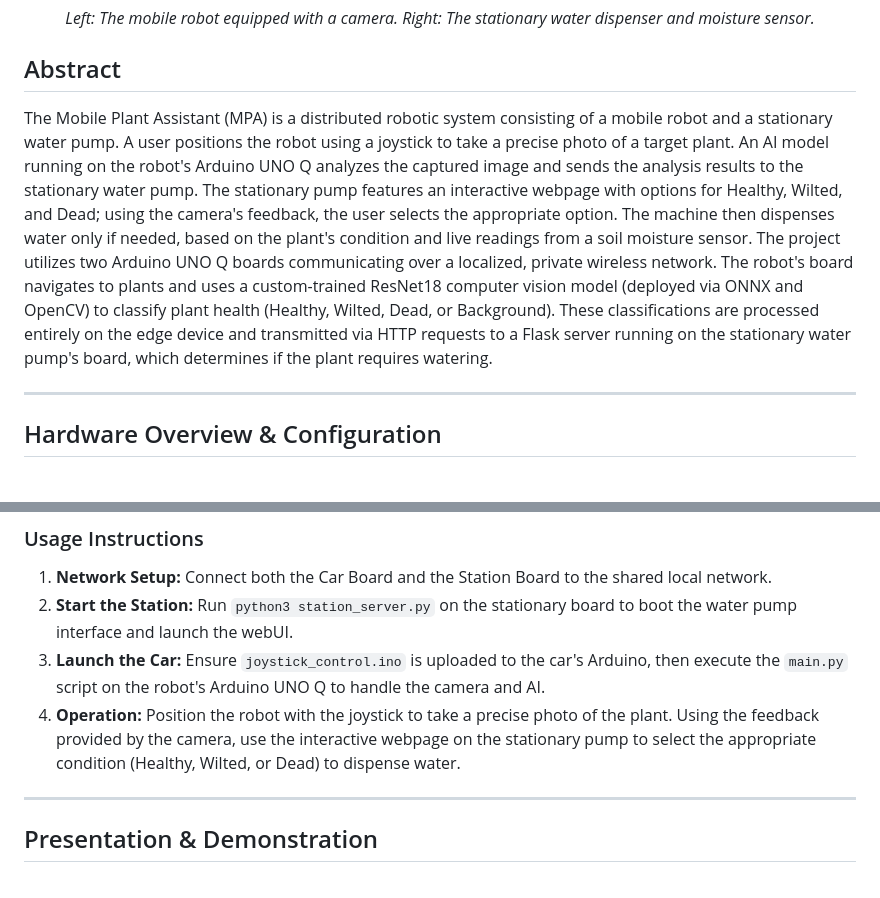
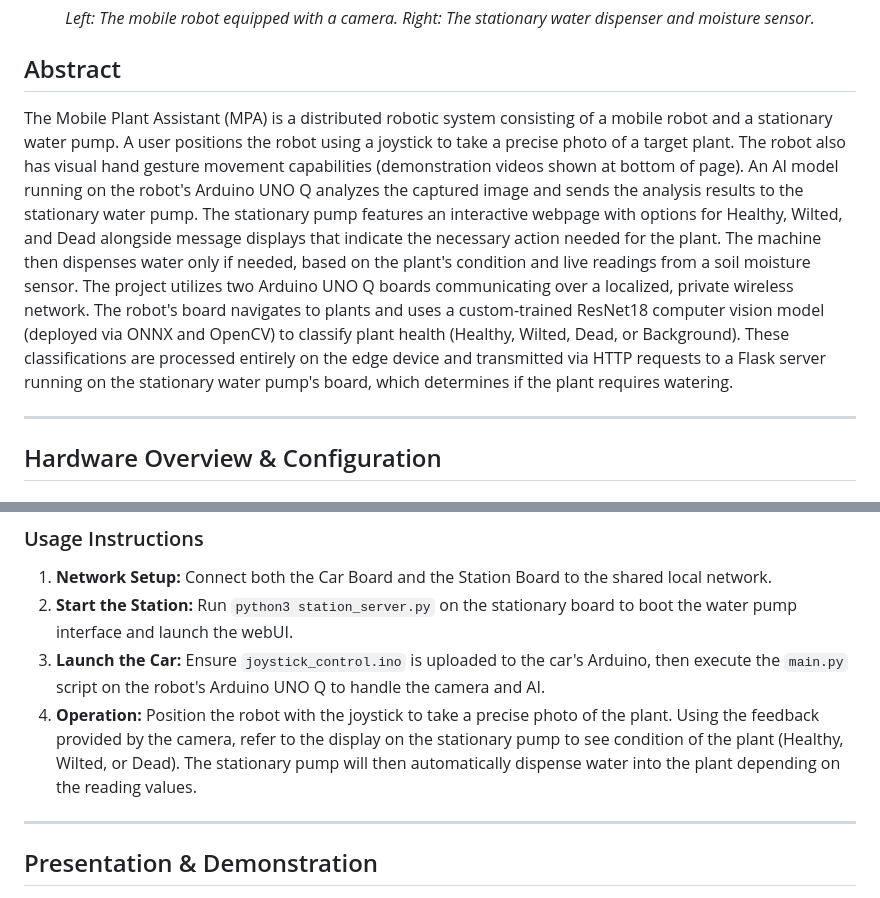
Before and after one commit to UCSD-Silberman-Classes-and-Projects/UCSD-ECE180-SUMMER_I-Final_Project-Team_01, a Markdown page: README.md, 2 parts joined by grey strips. Rendered like a GitHub page.

Commit message:
Update README with accurate usage details
Updated the README to include visual hand gesture capabilities and clarified the operation instructions for the Mobile Plant Assistant.

```diff
--- a/README.md
+++ b/README.md
@@ -23,7 +23,7 @@
 
 ## Abstract
 
-The Mobile Plant Assistant (MPA) is a distributed robotic system consisting of a mobile robot and a stationary water pump. A user positions the robot using a joystick to take a precise photo of a target plant. An AI model running on the robot's Arduino UNO Q analyzes the captured image and sends the analysis results to the stationary water pump. The stationary pump features an interactive webpage with options for Healthy, Wilted, and Dead; using the camera's feedback, the user selects the appropriate option. The machine then dispenses water only if needed, based on the plant's condition and live readings from a soil moisture sensor. The project utilizes two Arduino UNO Q boards communicating over a localized, private wireless network. The robot's board navigates to plants and uses a custom-trained ResNet18 computer vision model (deployed via ONNX and OpenCV) to classify plant health (Healthy, Wilted, Dead, or Background). These classifications are processed entirely on the edge device and transmitted via HTTP requests to a Flask server running on the  stationary water pump's board, which determines if the plant requires watering.
+The Mobile Plant Assistant (MPA) is a distributed robotic system consisting of a mobile robot and a stationary water pump. A user positions the robot using a joystick to take a precise photo of a target plant. The robot also has visual hand gesture movement capabilities (demonstration videos shown at bottom of page). An AI model running on the robot's Arduino UNO Q analyzes the captured image and sends the analysis results to the stationary water pump. The stationary pump features an interactive webpage with options for Healthy, Wilted, and Dead alongside message displays that indicate the necessary action needed for the plant. The machine then dispenses water only if needed, based on the plant's condition and live readings from a soil moisture sensor. The project utilizes two Arduino UNO Q boards communicating over a localized, private wireless network. The robot's board navigates to plants and uses a custom-trained ResNet18 computer vision model (deployed via ONNX and OpenCV) to classify plant health (Healthy, Wilted, Dead, or Background). These classifications are processed entirely on the edge device and transmitted via HTTP requests to a Flask server running on the stationary water pump's board, which determines if the plant requires watering.
 
 
 ---
@@ -168,7 +168,7 @@ The system features an electronic cutoff zone to protect the pump motor from bur
 1. **Network Setup:** Connect both the Car Board and the Station Board to the shared local network.
 2. **Start the Station:** Run `python3 station_server.py` on the stationary board to boot the water pump interface and launch the webUI.
 3. **Launch the Car:** Ensure `joystick_control.ino` is uploaded to the car's Arduino, then execute the `main.py` script on the robot's Arduino UNO Q to handle the camera and AI.
-4. **Operation:** Position the robot with the joystick to take a precise photo of the plant. Using the feedback provided by the camera, use the interactive webpage on the stationary pump to select the appropriate condition (Healthy, Wilted, or Dead) to dispense water.
+4. **Operation:** Position the robot with the joystick to take a precise photo of the plant. Using the feedback provided by the camera, refer to the display on the stationary pump to see condition of the plant (Healthy, Wilted, or Dead). The stationary pump will then automatically dispense water into the plant depending on the reading values.
 
 ---
 
```
